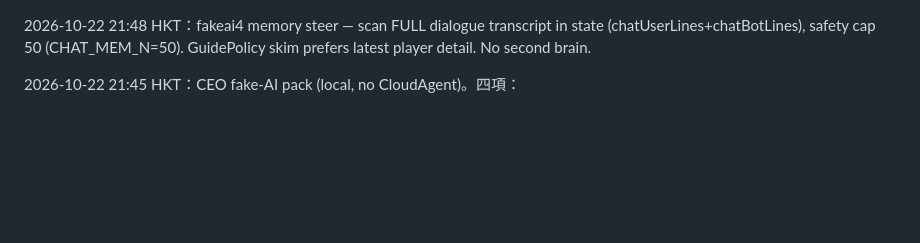
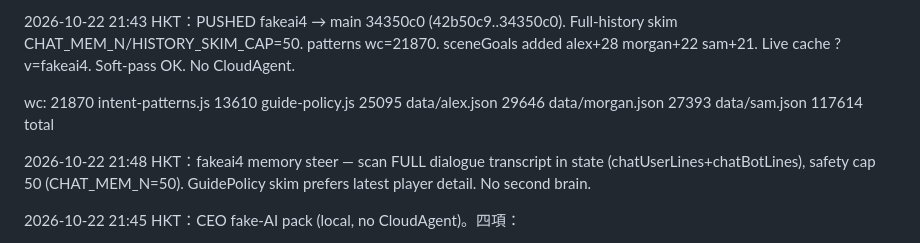
Before and after one commit to manmanchun1987/After-hours, a Markdown page: STATUS.md, the part around the change. GitHub-like rendering; blank space fills up the shorter version.

Commit message:
STATUS: fakeai4 pushed main 34350c0 — patterns 21870, sceneGoals 28/22/21, history cap 50

```diff
--- a/STATUS.md
+++ b/STATUS.md
@@ -1,3 +1,13 @@
+2026-10-22 21:43 HKT：PUSHED fakeai4 → main 34350c0 (42b50c9..34350c0). Full-history skim CHAT_MEM_N/HISTORY_SKIM_CAP=50. patterns wc=21870. sceneGoals added alex+28 morgan+22 sam+21. Live cache ?v=fakeai4. Soft-pass OK. No CloudAgent.
+
+wc:
+ 21870 intent-patterns.js
+ 13610 guide-policy.js
+ 25095 data/alex.json
+ 29646 data/morgan.json
+ 27393 data/sam.json
+117614 total
+
 2026-10-22 21:48 HKT：fakeai4 memory steer — scan FULL dialogue transcript in state (chatUserLines+chatBotLines), safety cap 50 (CHAT_MEM_N=50). GuidePolicy skim prefers latest player detail. No second brain.
 
 2026-10-22 21:45 HKT：CEO fake-AI pack (local, no CloudAgent)。四項：
```
